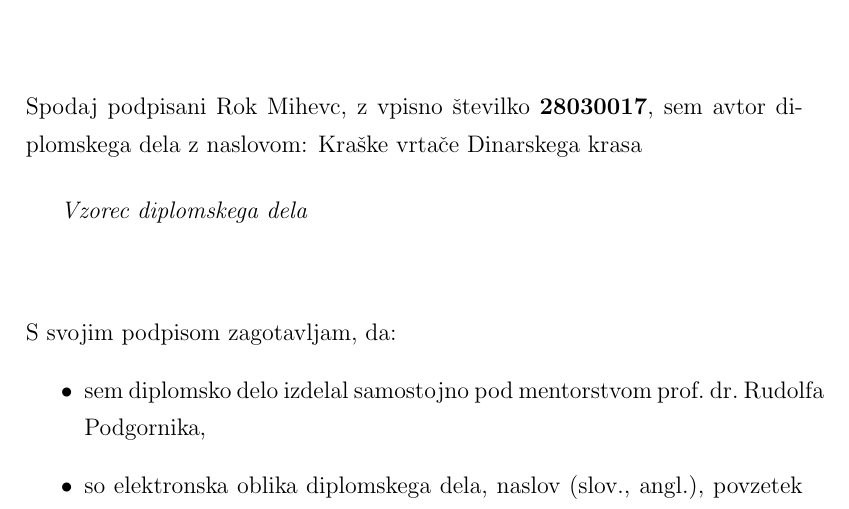
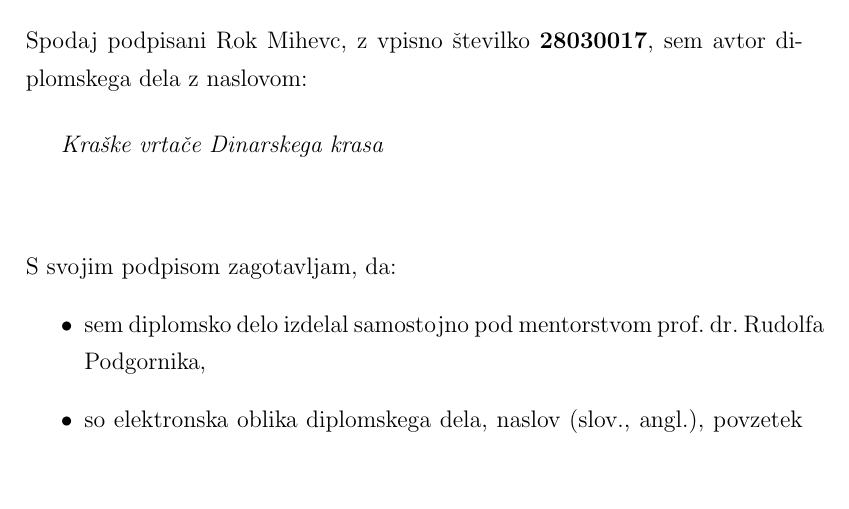
Before and after one commit to rok/Diploma, a LaTeX thesis (Latex/diploma.tex): part of page 2 of 25, cut so that both start at the same text, the shorter picture padded with empty space. Compiled offline with pdfLaTeX.

Commit message:
minor correction

```diff
--- a/Latex/diploma.tex
+++ b/Latex/diploma.tex
@@ -76,10 +76,10 @@
 
 \vspace{1cm}
 \noindent Spodaj podpisani Rok Mihevc,
-z vpisno številko \textbf{28030017}, sem avtor  diplomskega dela z naslovom: Kraške vrtače Dinarskega krasa
+z vpisno številko \textbf{28030017}, sem avtor  diplomskega dela z naslovom:
 
 \vspace{0.5cm}
-\emph{Vzorec diplomskega dela}
+\emph{Kraške vrtače Dinarskega krasa}
 
 \vspace{1.5cm}
 \noindent S svojim podpisom zagotavljam, da:
```
